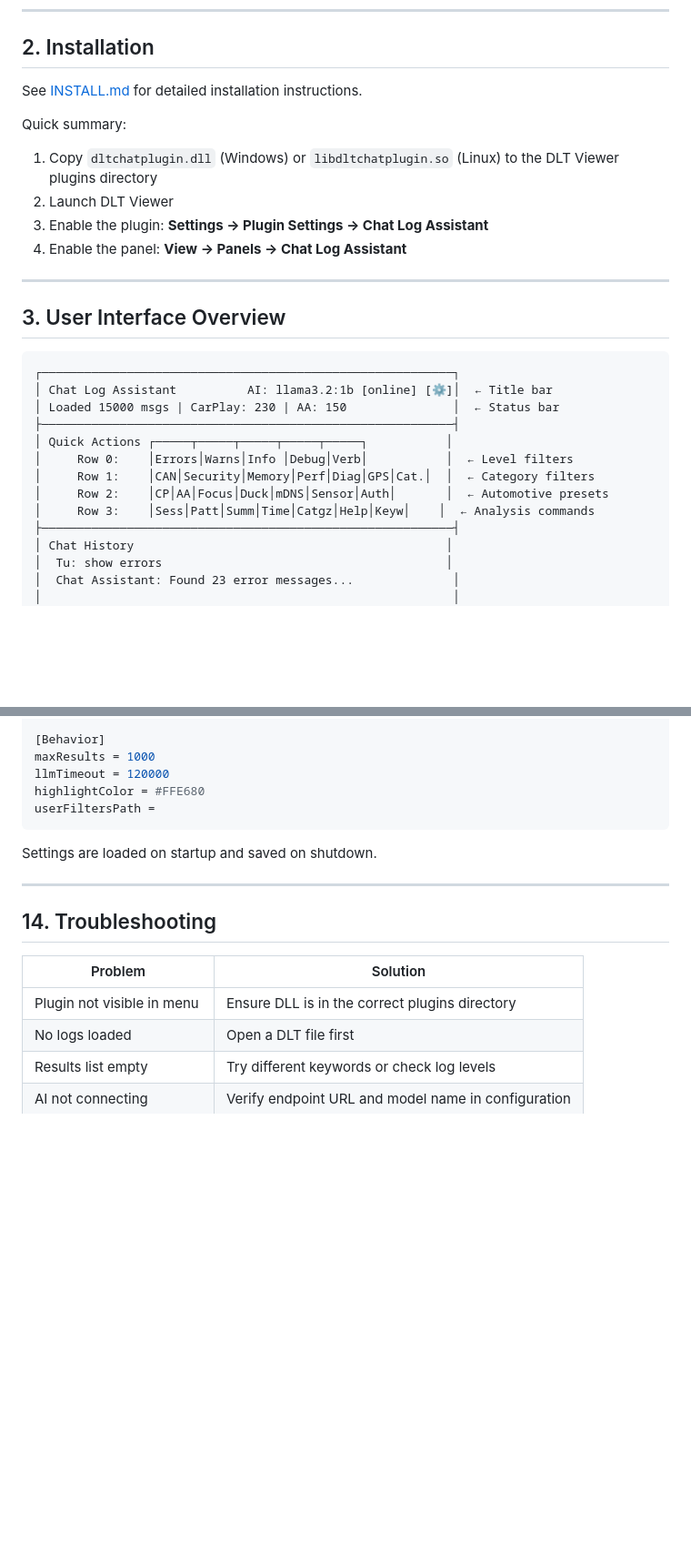
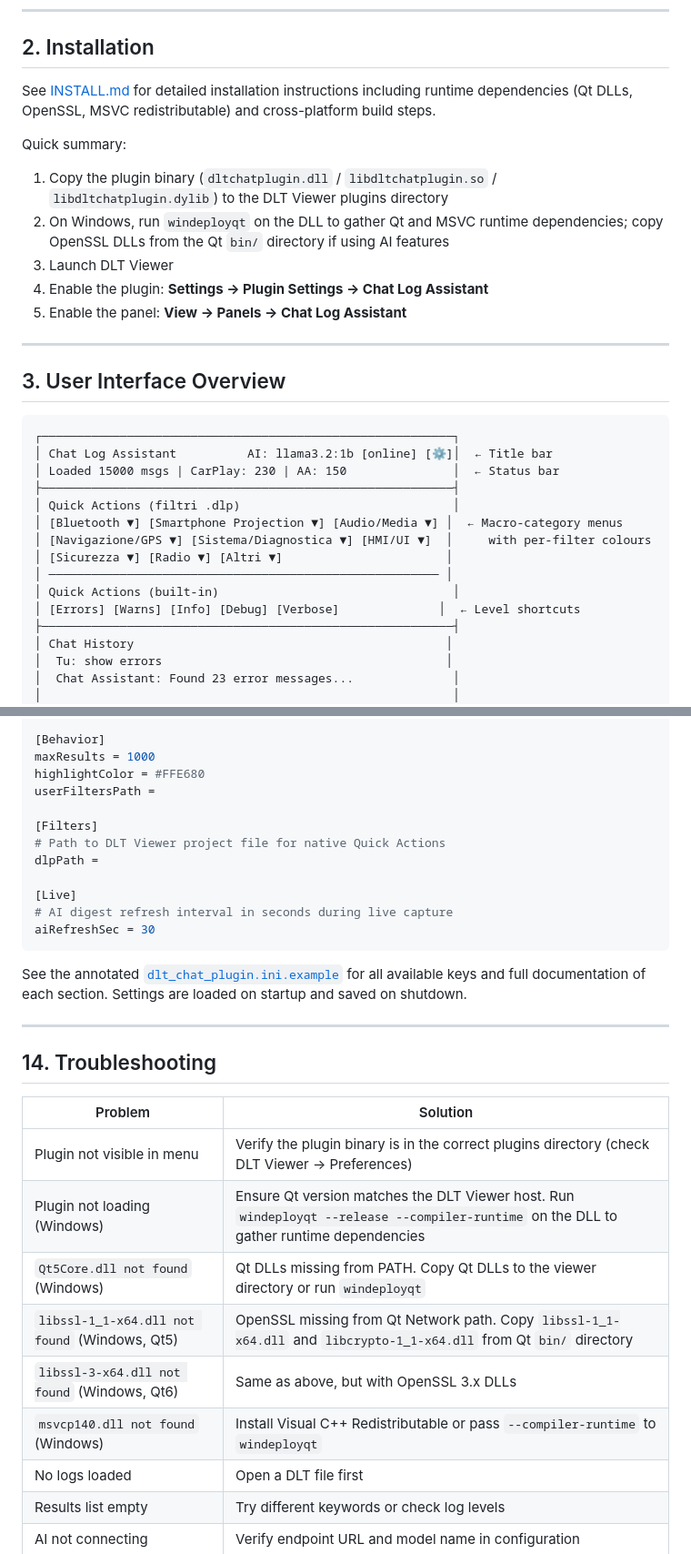
Before and after one commit to WillyTv9/dlt-chat-plugin, a Markdown page: USER_MANUAL.md, 2 parts joined by grey strips. Shown at 91% size. Rendered like a GitHub page; blank space fills up the shorter version.

Commit message:
docs: update USER_MANUAL.md UI diagram, config reference, and troubleshooting

````diff
--- a/USER_MANUAL.md
+++ b/USER_MANUAL.md
@@ -11,14 +11,17 @@ with references to relevant log entries.
 
 ## 2. Installation
 
-See [INSTALL.md](INSTALL.md) for detailed installation instructions.
+See [INSTALL.md](INSTALL.md) for detailed installation instructions including runtime dependencies
+(Qt DLLs, OpenSSL, MSVC redistributable) and cross-platform build steps.
 
 Quick summary:
-1. Copy `dltchatplugin.dll` (Windows) or `libdltchatplugin.so` (Linux)
+1. Copy the plugin binary (`dltchatplugin.dll` / `libdltchatplugin.so` / `libdltchatplugin.dylib`)
    to the DLT Viewer plugins directory
-2. Launch DLT Viewer
-3. Enable the plugin: **Settings → Plugin Settings → Chat Log Assistant**
-4. Enable the panel: **View → Panels → Chat Log Assistant**
+2. On Windows, run `windeployqt` on the DLL to gather Qt and MSVC runtime dependencies; copy
+   OpenSSL DLLs from the Qt `bin/` directory if using AI features
+3. Launch DLT Viewer
+4. Enable the plugin: **Settings → Plugin Settings → Chat Log Assistant**
+5. Enable the panel: **View → Panels → Chat Log Assistant**
 
 ---
 
@@ -29,11 +32,13 @@ Quick summary:
 │ Chat Log Assistant          AI: llama3.2:1b [online] [⚙]│  ← Title bar
 │ Loaded 15000 msgs | CarPlay: 230 | AA: 150               │  ← Status bar
 ├──────────────────────────────────────────────────────────┤
-│ Quick Actions ┌─────┬─────┬─────┬─────┬─────┐           │
-│     Row 0:    │Errors│Warns│Info │Debug│Verb│           │  ← Level filters
-│     Row 1:    │CAN│Security│Memory│Perf│Diag│GPS│Cat.│  │  ← Category filters
-│     Row 2:    │CP│AA│Focus│Duck│mDNS│Sensor│Auth│       │  ← Automotive presets
-│     Row 3:    │Sess│Patt│Summ│Time│Catgz│Help│Keyw│    │  ← Analysis commands
+│ Quick Actions (filtri .dlp)                              │
+│ [Bluetooth ▼] [Smartphone Projection ▼] [Audio/Media ▼] │  ← Macro-category menus
+│ [Navigazione/GPS ▼] [Sistema/Diagnostica ▼] [HMI/UI ▼]  │     with per-filter colours
+│ [Sicurezza ▼] [Radio ▼] [Altri ▼]                       │
+│ ─────────────────────────────────────────────────────── │
+│ Quick Actions (built-in)                                 │
+│ [Errors] [Warns] [Info] [Debug] [Verbose]              │  ← Level shortcuts
 ├──────────────────────────────────────────────────────────┤
 │ Chat History                                            │
 │  Tu: show errors                                        │
@@ -423,12 +428,20 @@ bulkAnalysisEnabled = false
 
 [Behavior]
 maxResults = 1000
-llmTimeout = 120000
 highlightColor = #FFE680
 userFiltersPath =
+
+[Filters]
+# Path to DLT Viewer project file for native Quick Actions
+dlpPath =
+
+[Live]
+# AI digest refresh interval in seconds during live capture
+aiRefreshSec = 30
 ```
 
-Settings are loaded on startup and saved on shutdown.
+See the annotated [`dlt_chat_plugin.ini.example`](dlt_chat_plugin.ini.example) for all available keys
+and full documentation of each section. Settings are loaded on startup and saved on shutdown.
 
 ---
 
@@ -436,7 +449,12 @@ Settings are loaded on startup and saved on shutdown.
 
 | Problem | Solution |
 |---------|----------|
-| Plugin not visible in menu | Ensure DLL is in the correct plugins directory |
+| Plugin not visible in menu | Verify the plugin binary is in the correct plugins directory (check DLT Viewer → Preferences) |
+| Plugin not loading (Windows) | Ensure Qt version matches the DLT Viewer host. Run `windeployqt --release --compiler-runtime` on the DLL to gather runtime dependencies |
+| `Qt5Core.dll not found` (Windows) | Qt DLLs missing from PATH. Copy Qt DLLs to the viewer directory or run `windeployqt` |
+| `libssl-1_1-x64.dll not found` (Windows, Qt5) | OpenSSL missing from Qt Network path. Copy `libssl-1_1-x64.dll` and `libcrypto-1_1-x64.dll` from Qt `bin/` directory |
+| `libssl-3-x64.dll not found` (Windows, Qt6) | Same as above, but with OpenSSL 3.x DLLs |
+| `msvcp140.dll not found` (Windows) | Install Visual C++ Redistributable or pass `--compiler-runtime` to `windeployqt` |
 | No logs loaded | Open a DLT file first |
 | Results list empty | Try different keywords or check log levels |
 | AI not connecting | Verify endpoint URL and model name in configuration |
````
